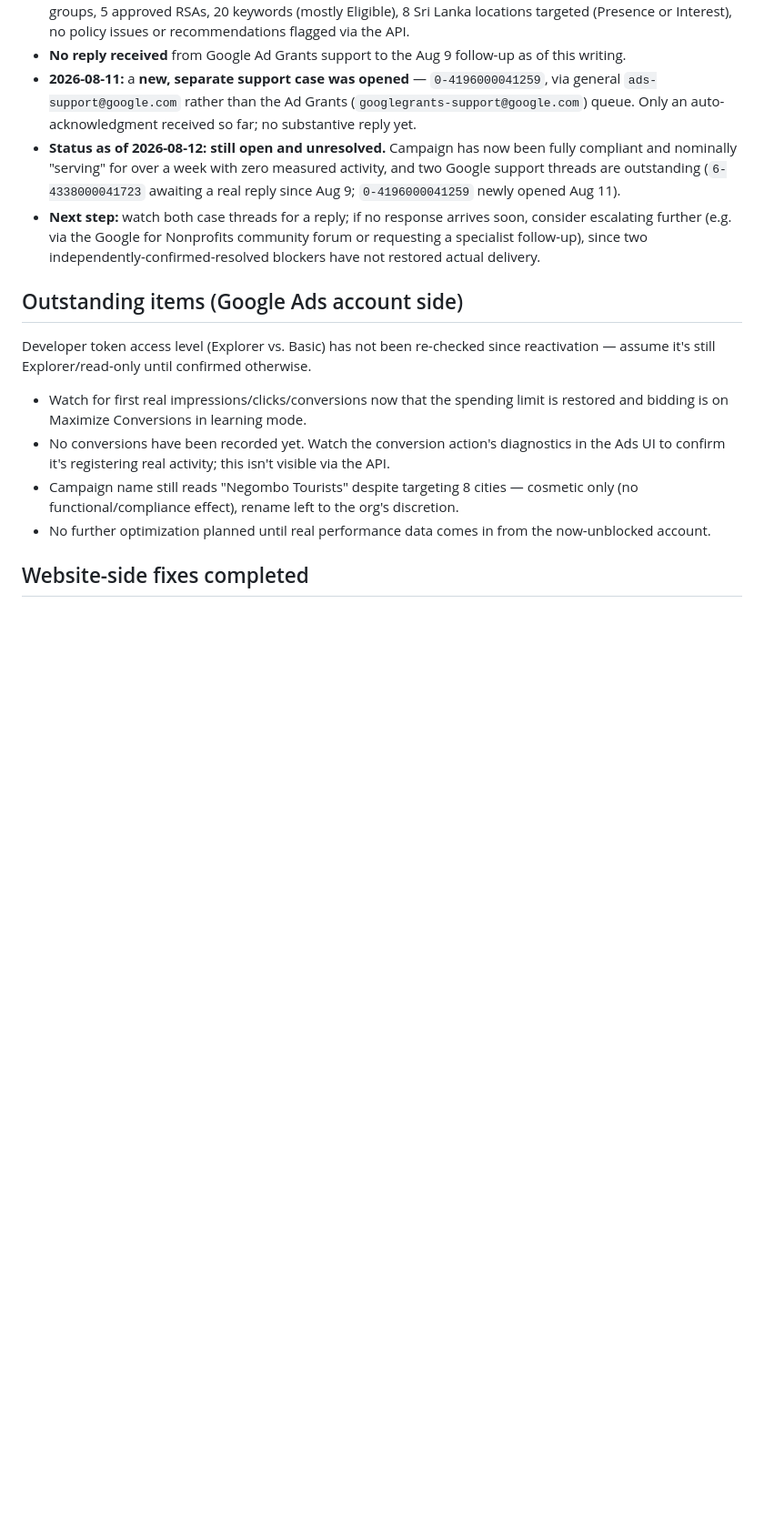
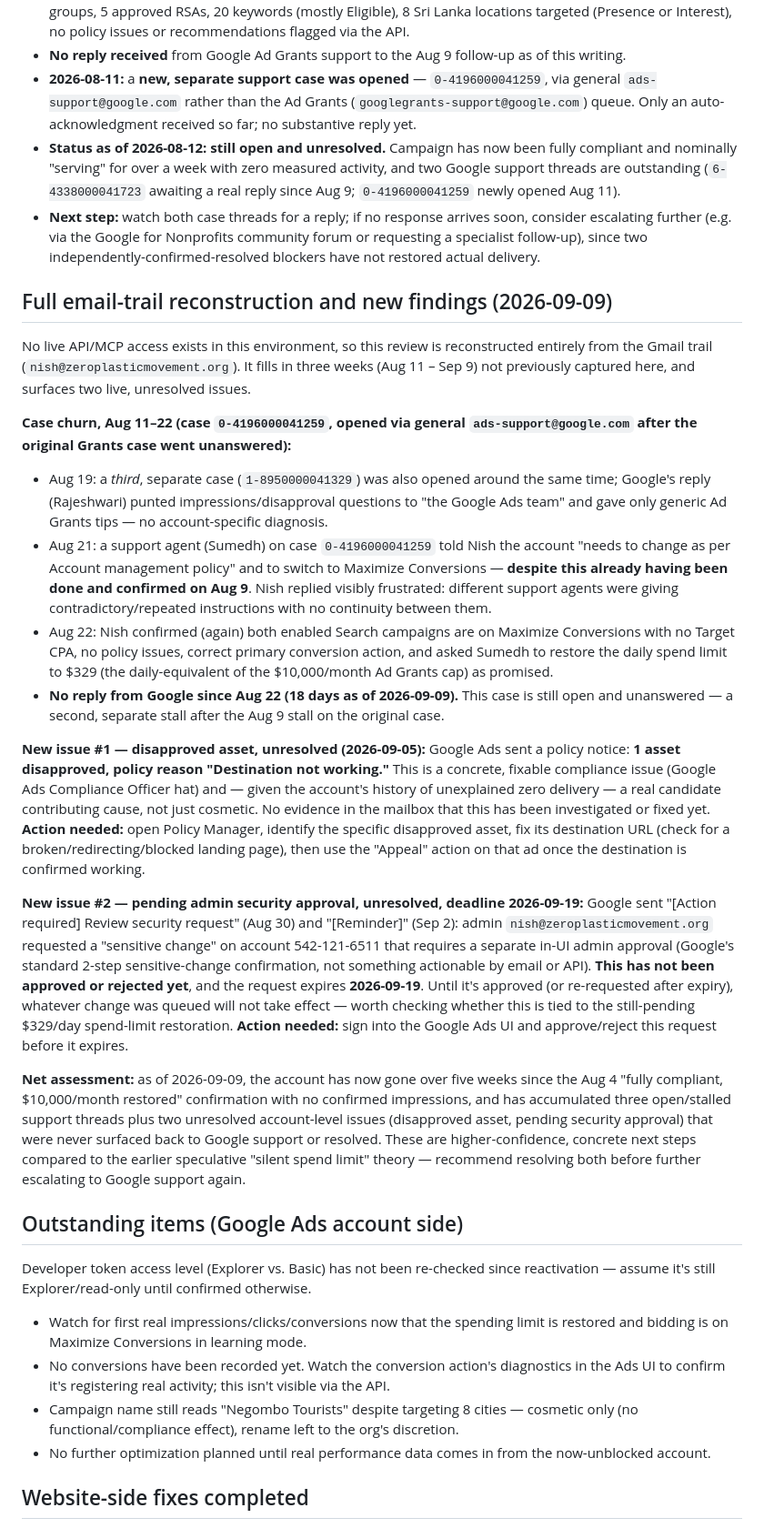
Before and after one commit to ZeroPlastic/zeroplastic-google-ads, a Markdown page: docs/account-status.md, the part around the change. Shown at 91% size. Rendered like a GitHub page; blank space fills up the shorter version.

Commit message:
Reconstruct Aug 11-Sep 9 email trail: two new unresolved account issues
No live Ads API access in this environment, so this is reconstructed from
the Gmail support trail. Surfaces two previously-undocumented, concrete
issues: a disapproved asset ("Destination not working", Sep 5) and a
pending admin security-approval request (Aug 30/Sep 2, expires Sep 19)
that has not been actioned. Also documents continued case churn across
three separate Google support threads (0-4196000041259, 1-8950000041329,
6-4338000041723), the last of which has gone unanswered since Aug 22.
Co-Authored-By: Claude Sonnet 5 <noreply@anthropic.com>
Claude-Session: https://claude.ai/code/session_014D827fUbzpag6s8X6prPhB

```diff
--- a/docs/account-status.md
+++ b/docs/account-status.md
@@ -54,6 +54,22 @@ Despite the 2026-08-04 fix (spending limit lifted, account confirmed fully compl
 - **Status as of 2026-08-12: still open and unresolved.** Campaign has now been fully compliant and nominally "serving" for over a week with zero measured activity, and two Google support threads are outstanding (`6-4338000041723` awaiting a real reply since Aug 9; `0-4196000041259` newly opened Aug 11).
 - **Next step:** watch both case threads for a reply; if no response arrives soon, consider escalating further (e.g. via the Google for Nonprofits community forum or requesting a specialist follow-up), since two independently-confirmed-resolved blockers have not restored actual delivery.
 
+## Full email-trail reconstruction and new findings (2026-09-09)
+
+No live API/MCP access exists in this environment, so this review is reconstructed entirely from the Gmail trail (`nish@zeroplasticmovement.org`). It fills in three weeks (Aug 11 – Sep 9) not previously captured here, and surfaces two live, unresolved issues.
+
+**Case churn, Aug 11–22 (case `0-4196000041259`, opened via general `ads-support@google.com` after the original Grants case went unanswered):**
+- Aug 19: a *third*, separate case (`1-8950000041329`) was also opened around the same time; Google's reply (Rajeshwari) punted impressions/disapproval questions to "the Google Ads team" and gave only generic Ad Grants tips — no account-specific diagnosis.
+- Aug 21: a support agent (Sumedh) on case `0-4196000041259` told Nish the account "needs to change as per Account management policy" and to switch to Maximize Conversions — **despite this already having been done and confirmed on Aug 9**. Nish replied visibly frustrated: different support agents were giving contradictory/repeated instructions with no continuity between them.
+- Aug 22: Nish confirmed (again) both enabled Search campaigns are on Maximize Conversions with no Target CPA, no policy issues, correct primary conversion action, and asked Sumedh to restore the daily spend limit to $329 (the daily-equivalent of the $10,000/month Ad Grants cap) as promised.
+- **No reply from Google since Aug 22 (18 days as of 2026-09-09).** This case is still open and unanswered — a second, separate stall after the Aug 9 stall on the original case.
+
+**New issue #1 — disapproved asset, unresolved (2026-09-05):** Google Ads sent a policy notice: **1 asset disapproved, policy reason "Destination not working."** This is a concrete, fixable compliance issue (Google Ads Compliance Officer hat) and — given the account's history of unexplained zero delivery — a real candidate contributing cause, not just cosmetic. No evidence in the mailbox that this has been investigated or fixed yet. **Action needed:** open Policy Manager, identify the specific disapproved asset, fix its destination URL (check for a broken/redirecting/blocked landing page), then use the "Appeal" action on that ad once the destination is confirmed working.
+
+**New issue #2 — pending admin security approval, unresolved, deadline 2026-09-19:** Google sent "[Action required] Review security request" (Aug 30) and "[Reminder]" (Sep 2): admin `nish@zeroplasticmovement.org` requested a "sensitive change" on account 542-121-6511 that requires a separate in-UI admin approval (Google's standard 2-step sensitive-change confirmation, not something actionable by email or API). **This has not been approved or rejected yet**, and the request expires **2026-09-19**. Until it's approved (or re-requested after expiry), whatever change was queued will not take effect — worth checking whether this is tied to the still-pending $329/day spend-limit restoration. **Action needed:** sign into the Google Ads UI and approve/reject this request before it expires.
+
+**Net assessment:** as of 2026-09-09, the account has now gone over five weeks since the Aug 4 "fully compliant, $10,000/month restored" confirmation with no confirmed impressions, and has accumulated three open/stalled support threads plus two unresolved account-level issues (disapproved asset, pending security approval) that were never surfaced back to Google support or resolved. These are higher-confidence, concrete next steps compared to the earlier speculative "silent spend limit" theory — recommend resolving both before further escalating to Google support again.
+
 ## Outstanding items (Google Ads account side)
 
 Developer token access level (Explorer vs. Basic) has not been re-checked since reactivation — assume it's still Explorer/read-only until confirmed otherwise.
```
